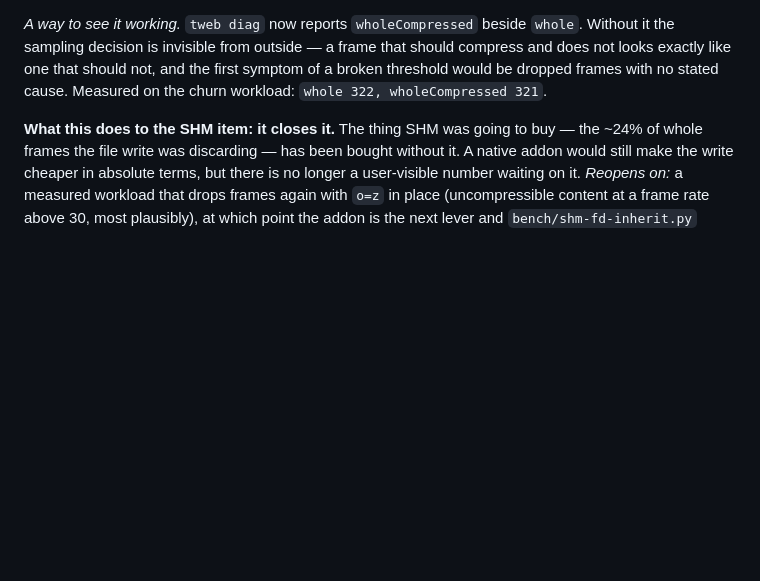
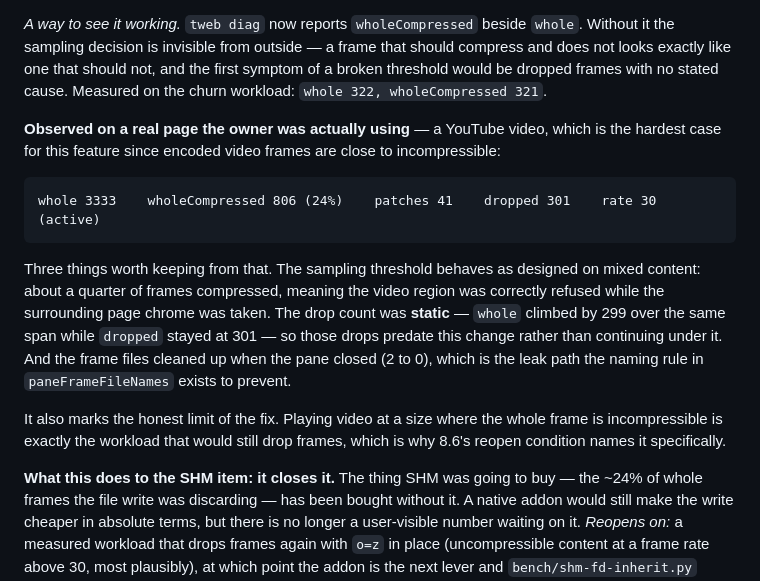
Before and after one commit to keyolk/tweb, a Markdown page: DETAIL.md, the part around the change. Drawn GitHub-style; blank space fills up the shorter version.

Commit message:
Record what o=z does on a page the owner was actually using (#43)
A live YouTube video, which is the hardest case for this feature since
encoded video frames are close to incompressible:

  whole 3333   wholeCompressed 806 (24%)   patches 41   dropped 301

Three things worth keeping. The threshold behaves as designed on mixed
content -- roughly a quarter compressed, so the video region was refused
while the page chrome around it was taken. The drop count was static:
whole climbed 299 over the same span while dropped stayed at 301, so
those predate this change rather than continuing under it. And the frame
files cleaned up when it closed, 2 to 0, exercising the leak path the
naming rule exists to prevent.

It also marks the honest limit. Video at a size where the whole frame is
incompressible is exactly the workload that would still drop frames,
which is what 8.6's reopen condition already names.

````diff
--- a/DETAIL.md
+++ b/DETAIL.md
@@ -1056,6 +1056,24 @@ sampling decision is invisible from outside — a frame that should compress and
 exactly like one that should not, and the first symptom of a broken threshold would be dropped
 frames with no stated cause. Measured on the churn workload: `whole 322, wholeCompressed 321`.
 
+**Observed on a real page the owner was actually using** — a YouTube video, which is the hardest
+case for this feature since encoded video frames are close to incompressible:
+
+```text
+whole 3333    wholeCompressed 806 (24%)    patches 41    dropped 301    rate 30 (active)
+```
+
+Three things worth keeping from that. The sampling threshold behaves as designed on mixed content:
+about a quarter of frames compressed, meaning the video region was correctly refused while the
+surrounding page chrome was taken. The drop count was **static** — `whole` climbed by 299 over the
+same span while `dropped` stayed at 301 — so those drops predate this change rather than continuing
+under it. And the frame files cleaned up when the pane closed (2 to 0), which is the leak path the
+naming rule in `paneFrameFileNames` exists to prevent.
+
+It also marks the honest limit of the fix. Playing video at a size where the whole frame is
+incompressible is exactly the workload that would still drop frames, which is why 8.6's reopen
+condition names it specifically.
+
 **What this does to the SHM item: it closes it.** The thing SHM was going to buy — the ~24% of whole
 frames the file write was discarding — has been bought without it. A native addon would still make
 the write cheaper in absolute terms, but there is no longer a user-visible number waiting on it.
````
